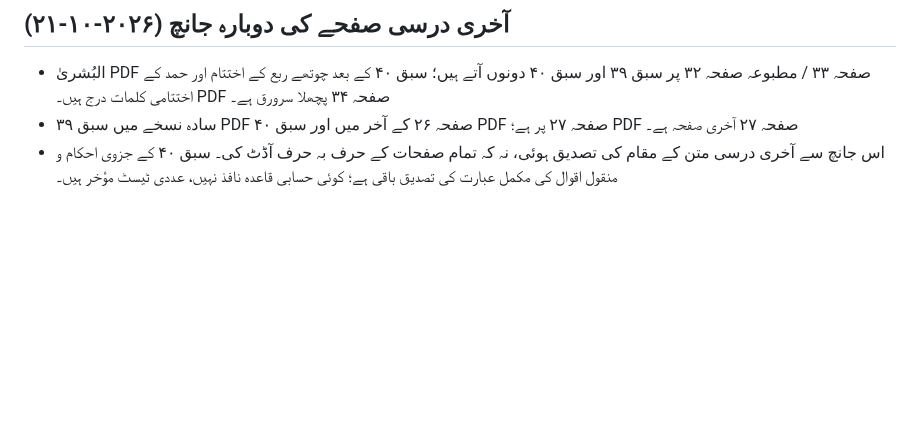
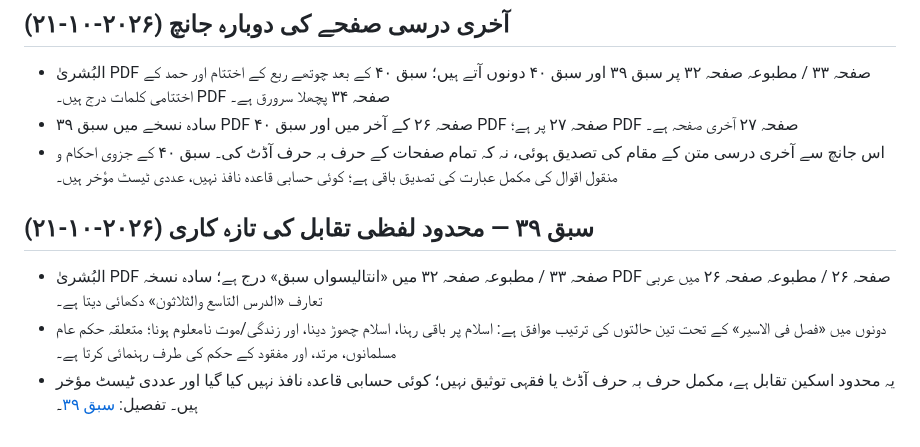
Before and after one commit to hafiz327gb/miras, a Markdown page: docs/source-register.md, the part around the change. GitHub-like rendering; blank space fills up the shorter version.

Commit message:
ماخذ رجسٹر میں سبق 39 کے محدود لفظی تقابل کا اندراج

```diff
--- a/docs/source-register.md
+++ b/docs/source-register.md
@@ -349,3 +349,10 @@
 - البُشریٰ PDF صفحہ ۳۳ / مطبوعہ صفحہ ۳۲ پر سبق ۳۹ اور سبق ۴۰ دونوں آتے ہیں؛ سبق ۴۰ کے بعد چوتھے ربع کے اختتام اور حمد کے اختتامی کلمات درج ہیں۔ PDF صفحہ ۳۴ پچھلا سرورق ہے۔
 - سادہ نسخے میں سبق ۳۹ PDF صفحہ ۲۶ کے آخر میں اور سبق ۴۰ PDF صفحہ ۲۷ پر ہے؛ PDF صفحہ ۲۷ آخری صفحہ ہے۔
 - اس جانچ سے آخری درسی متن کے مقام کی تصدیق ہوئی، نہ کہ تمام صفحات کے حرف بہ حرف آڈٹ کی۔ سبق ۴۰ کے جزوی احکام و منقول اقوال کی مکمل عبارت کی تصدیق باقی ہے؛ کوئی حسابی قاعدہ نافذ نہیں، عددی ٹیسٹ مؤخر ہیں۔
+
+
+## سبق ۳۹ — محدود لفظی تقابل کی تازہ کاری (۲۰۲۶-۱۰-۲۱)
+
+- البُشریٰ PDF صفحہ ۳۳ / مطبوعہ صفحہ ۳۲ میں «انتالیسواں سبق» درج ہے؛ سادہ نسخہ PDF صفحہ ۲۶ / مطبوعہ صفحہ ۲۶ میں عربی تعارف «الدرس التاسع والثلاثون» دکھائی دیتا ہے۔
+- دونوں میں «فصل فی الاسیر» کے تحت تین حالتوں کی ترتیب موافق ہے: اسلام پر باقی رہنا، اسلام چھوڑ دینا، اور زندگی/موت نامعلوم ہونا؛ متعلقہ حکم عام مسلمانوں، مرتد، اور مفقود کے حکم کی طرف رہنمائی کرتا ہے۔
+- یہ محدود اسکین تقابل ہے، مکمل حرف بہ حرف آڈٹ یا فقہی توثیق نہیں؛ کوئی حسابی قاعدہ نافذ نہیں کیا گیا اور عددی ٹیسٹ مؤخر ہیں۔ تفصیل: [سبق ۳۹](lessons/lesson-39-fasl-fi-al-asir.md)۔
```
